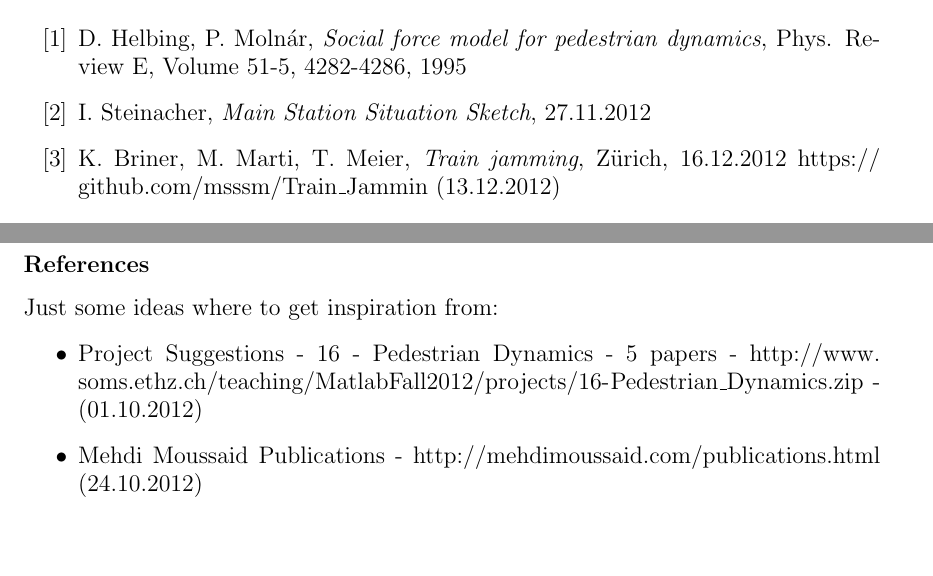
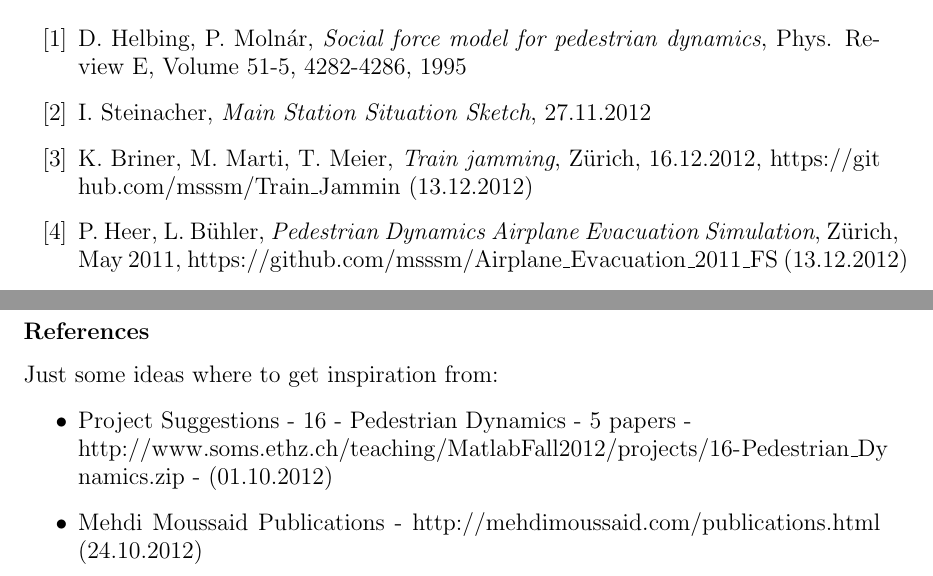
Before and after one commit to ratheile/MSSSM, a LaTeX document (doc/latex/report.tex, which reads doc/latex/References.tex, doc/latex/researchplan.tex): two parts of pages 58 and 60 of 90, joined at a grey line, cut so that both start at the same text, the shorter picture padded with empty space. Compiled offline with pdfLaTeX; the source files are stored in an older character set and shown here as Unicode.

Commit message:
Last changes

```diff
--- a/doc/latex/References.tex
+++ b/doc/latex/References.tex
@@ -3,7 +3,8 @@
 \begin{enumerate}[label = {[}\arabic*{]}]
 	\item D. Helbing, P. Molnár, \textit{Social force model for pedestrian dynamics}, Phys. Review E, Volume 51-5, 4282-4286, 1995 \label{helbing}
 	\item  I. Steinacher, \textit{Main Station Situation Sketch}, 27.11.2012 \label{hbsketch}
-	\item K. Briner, M. Marti, T. Meier, \textit{Train jamming}, Zürich, 16.12.2012 \url{https://github.com/msssm/Train_Jammin} (13.12.2012)
+	\item K. Briner, M. Marti, T. Meier, \textit{Train jamming}, Zürich, 16.12.2012, \url{https://github.com/msssm/Train_Jammin} (13.12.2012)
+	\item P. Heer, L. Bühler, \textit{Pedestrian Dynamics Airplane Evacuation Simulation}, Zürich, May 2011, \url{https://github.com/msssm/Airplane_Evacuation_2011_FS} (13.12.2012)
 \end{enumerate}
 
 %\item[-] 3 Fotos: Mosi selbst erstellt 09.10.2012
--- a/doc/latex/report.tex
+++ b/doc/latex/report.tex
@@ -19,6 +19,10 @@
 \usepackage{fancyhdr}
 
 \urlstyle{same}
+
+\def\UrlBreaks{\do\a\do\b\do\c\do\d\do\e\do\f\do\g\do\h\do\i\do\j\do\k\do\l%
+\do\m\do\n\do\o\do\p\do\q\do\r\do\s\do\t\do\u\do\v\do\w\do\x\do\y\do\z\do\0%
+\do\1\do\2\do\3\do\4\do\5\do\6\do\7\do\8\do\9\do\-}
 
 \newcommand{\dis}{\displaystyle}
 \newcommand{\noi}{\noindent}
--- a/doc/latex/researchplan.tex
+++ b/doc/latex/researchplan.tex
@@ -35,9 +35,9 @@ We think that there will be lots of walking around left/right while trying to av
 
 Just some ideas where to get inspiration from:
 \begin{itemize}
- \item Project Suggestions - 16 - Pedestrian Dynamics - 5 papers - \url{http://www.soms.ethz.ch/teaching/MatlabFall2012/projects/16-Pedestrian_Dynamics.zip} - (01.10.2012)
+ \item Project Suggestions - 16 - Pedestrian Dynamics - 5 papers - \\ \url{http://www.soms.ethz.ch/teaching/MatlabFall2012/projects/16-Pedestrian_Dynamics.zip} - (01.10.2012)
  \item Mehdi Moussaid Publications - \url{http://mehdimoussaid.com/publications.html} (24.10.2012)
- \item Crowd-Flow-Optimization - FS2012 - \url{https://github.com/nfloery/crowd-flow-optimization} (01.10.2012)
+ \item Crowd-Flow-Optimization - FS2012 - \\ \url{https://github.com/nfloery/crowd-flow-optimization} (01.10.2012)
  \item Train Jamming - FS2011 - \url{https://github.com/msssm/Train_Jammin} (01.10.2012)
  \item Airplane Evacuation / FS2011 \url{https://github.com/msssm/Airplane_Evacuation_2011_FS} (01.10.2012)
 \end{itemize}
```
Also changed, not shown: doc/latex/Summary.tex (+1 -0 lines), doc/latex/report.pdf.
